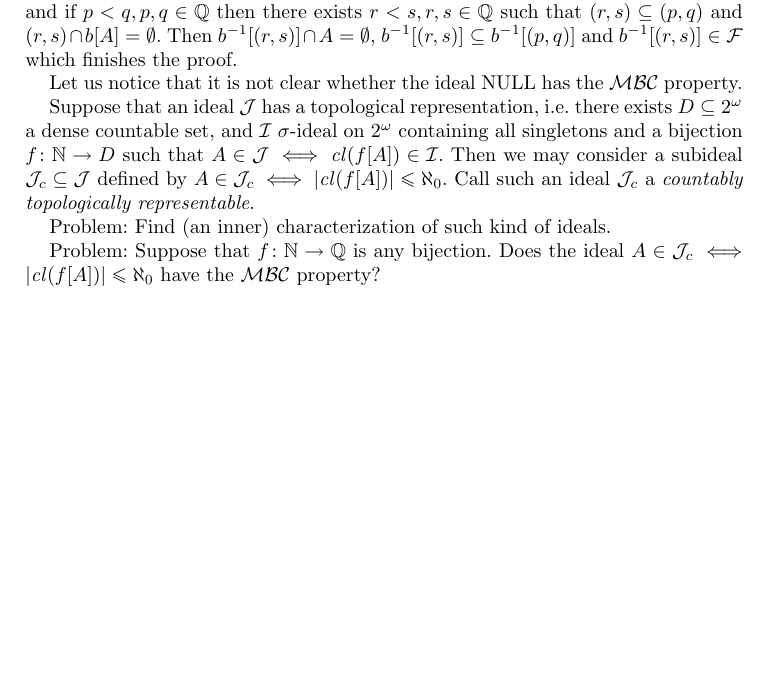
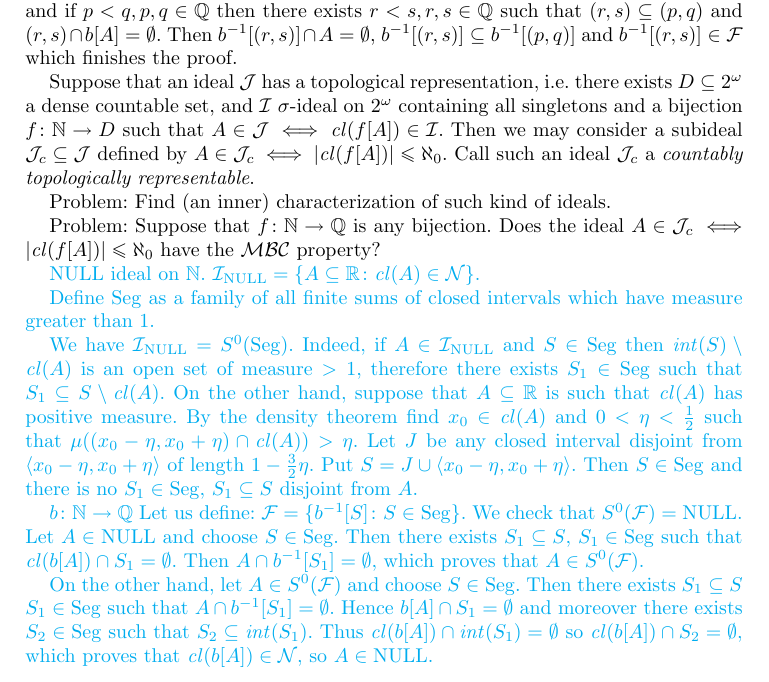
Before and after one commit to srod-prog-cwiczenia/NDW, a LaTeX paper (NWD.tex): part of page 11 of 15 before the commit and part of page 11 of 16 after it, cut so that both start at the same text, the shorter picture padded with empty space. Compiled offline with pdfLaTeX.

Commit message:
Oznaczone kolorem cyan rozumowanie pokazujace ze NULL jest MBC.

```diff
--- a/NWD.tex
+++ b/NWD.tex
@@ -48,6 +48,7 @@
 %\newcommand{\SqrFr}{\textrm{SqrFr}}
 \newcommand{\SqrFr}{\mathbb{SF}}
 \newcommand{\calF}{\mathcal{F}}
+\newcommand{\calI}{\mathcal{I}}
 \newcommand{\calK}{\mathcal{K}}
 
 \newcommand{\bw}{\text{BW}}
@@ -62,6 +63,15 @@
 \newcommand{\FinPart}{(\omega)^{< \omega}}
 \newcommand{\MB}{S^0}  %%% oznaczenie na ideal MB - do ustalenia czy S^0 czy raczej MB.
 \newcommand{\MBC}{\mathcal{MBC}}
+
+%%% odrobinka markodefinicji uzywanych w zasadzie przy
+%%% rozumowaniu wykazujacym ze NULL jest MBC.
+\newcommand{\Seg}{\mathrm{Seg}}
+\newcommand{\NULL}{\mathrm{NULL}}
+\newcommand{\INULL}{\calI_\mathrm{NULL}}
+\newcommand{\cl}{\mathit{cl}}
+\newcommand{\interior}{\mathit{int}}
+\newcommand{\negligible}{\mathcal{N}}
 
 \title[Ideals of nowhere dense sets in some topologies on integers]{Ideals of nowhere dense sets in some topologies on integers}
 
@@ -848,7 +858,8 @@ $(r, s) \cap b[A] = \emptyset$. Then $b^{-1}[(r, s)] \cap A = \emptyset$,
 $b^{-1}[(r, s)] \subseteq b^{-1}[(p, q)]$ and
 $b^{-1}[(r, s)] \in \mathcal{F}$ which finishes the proof.
 
-Let us notice that it is not clear whether the ideal $\textrm{NULL}$ has the $\mathcal{MBC}$ property.
+%Let us notice that it is not clear whether the ideal
+%$\textrm{NULL}$ has the $\mathcal{MBC}$ property.
 
 Suppose that an ideal $\mathcal{J}$ has a topological representation, i.e.
 there exists $D\subseteq 2^{\omega}$ a dense countable set, and $\I$
@@ -864,6 +875,49 @@ Problem: Find (an inner) characterization of such kind of ideals.
 Problem: Suppose that $f\colon \N\to \Q$ is any bijection.
 Does the ideal $A\in\J_c \iff |\mathit{cl}(f[A])| \leq \aleph_0$
 have the $\mathcal{MBC}$ property?
+
+    \color{cyan}
+$\NULL$ ideal on $\N$.
+$\INULL = \{A \subseteq\R\colon \cl(A) \in \negligible \}$.
+
+Define $\Seg$ as a family of all finite sums of closed intervals
+which have measure greater than $1$.
+
+We have $\INULL = S^0(\Seg)$. Indeed, if $A \in \INULL$
+and $S\in\Seg$ then $\mathit{int}(S) \setminus \cl(A)$ is an open
+set of measure $> 1$, therefore there exists $S_1\in \Seg$
+such that $S_1 \subseteq S \setminus \cl(A)$.
+  On the other hand, suppose that $A\subseteq \R$
+is such that $\cl(A)$ has positive measure. By the
+density theorem find $x_0 \in \cl(A)$ and
+$0 < \eta < \frac{1}{2}$ such that
+$\mu((x_0-\eta, x_0+\eta) \cap \cl(A)) > \eta$.
+Let $J$ be any closed interval disjoint from
+$\langle x_0-\eta, x_0+\eta\rangle$ of length
+$1 - \frac{3}{2}\eta$.
+Put $S = J \cup \langle x_0-\eta, x_0+\eta\rangle$.
+Then $S\in\Seg$ and there is no $S_1\in\Seg$, $S_1 \subseteq S$
+disjoint from $A$.
+
+$b\colon \N\to \Q$
+Let us define:
+	$\calF = \{b^{-1}[S]\colon S \in \Seg\}$.
+We check that
+$S^0(\calF) = \NULL$.
+Let $A\in \NULL$ and choose $S \in \Seg$.
+Then there exists $S_1\subseteq S$, $S_1\in \Seg$
+such that $\cl(b[A]) \cap S_1 = \emptyset$.
+Then $A \cap b^{-1}[S_1] = \emptyset$, which
+proves that $A\in S^0(\calF)$.
+
+On the other hand, let $A\in S^0(\calF)$ and
+choose $S\in\Seg$. Then there exists $S_1 \subseteq S$
+$S_1\in\Seg$ such that $A\cap b^{-1}[S_1] = \emptyset$.
+Hence $b[A] \cap S_1 = \emptyset$ and moreover there
+exists $S_2\in\Seg$ such that $S_2 \subseteq \interior(S_1)$.
+Thus $\cl(b[A])\cap \interior(S_1) = \emptyset$
+so $\cl(b[A])\cap S_2 = \emptyset$, which
+proves that $\cl(b[A])\in\negligible$, so $A\in\NULL$.
 
     \color{purple}
 
```
